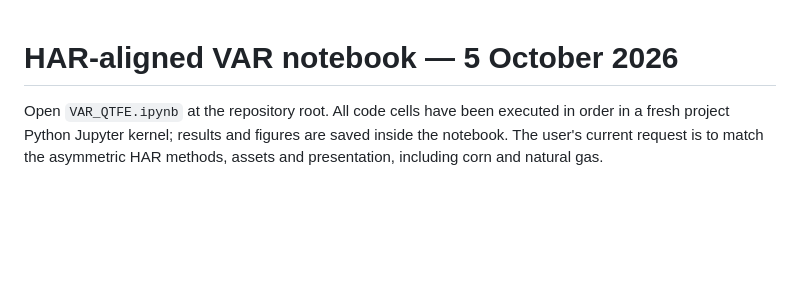
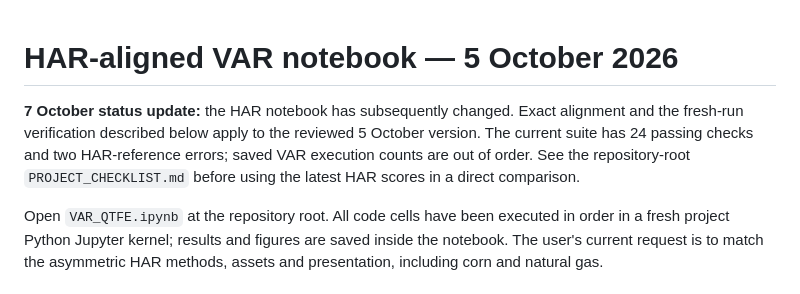
Before and after one commit to Deangr-econ/Quant_methods_project, a Markdown page: reports/var_har_notebook/README.md, the part around the change. Rendered like a GitHub page; blank space fills up the shorter version.

Commit message:
update some checklists and written stuff

```diff
--- a/reports/var_har_notebook/README.md
+++ b/reports/var_har_notebook/README.md
@@ -1,4 +1,10 @@
 # HAR-aligned VAR notebook — 5 October 2026
+
+**7 October status update:** the HAR notebook has subsequently changed. Exact
+alignment and the fresh-run verification described below apply to the reviewed
+5 October version. The current suite has 24 passing checks and two HAR-reference
+errors; saved VAR execution counts are out of order. See the repository-root
+`PROJECT_CHECKLIST.md` before using the latest HAR scores in a direct comparison.
 
 Open `VAR_QTFE.ipynb` at the repository root. All code cells have been executed
 in order in a fresh project Python Jupyter kernel; results and figures are saved
```
Also changed, not shown: PROJECT_CHECKLIST.md (added, +160 -0 lines), VAR_NEXT_STEPS.md (+6 -0 lines).
